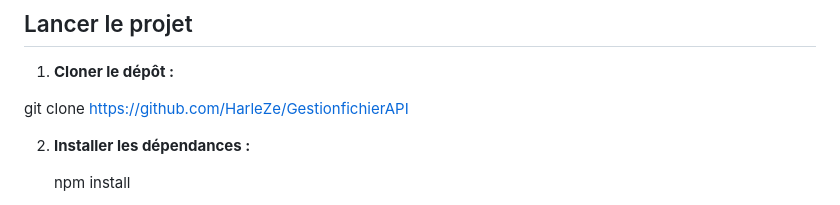
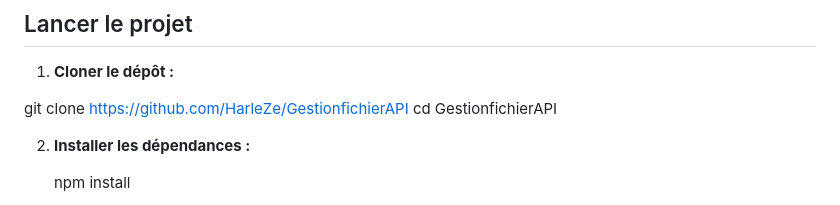
Before and after one commit to HarleZe/GestionfichierAPI, a Markdown page: README.md, the part around the change. Rendered like a GitHub page.

```diff
--- a/README.md
+++ b/README.md
@@ -14,6 +14,7 @@ Ce projet est une application Node.js native (sans framework HTTP) permettant à
 1. **Cloner le dépôt :**
 
 git clone https://github.com/HarleZe/GestionfichierAPI
+cd GestionfichierAPI
 
 2. **Installer les dépendances :**
 
```
